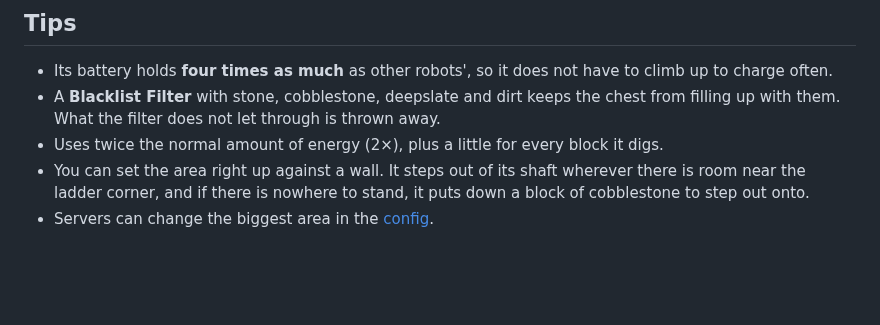
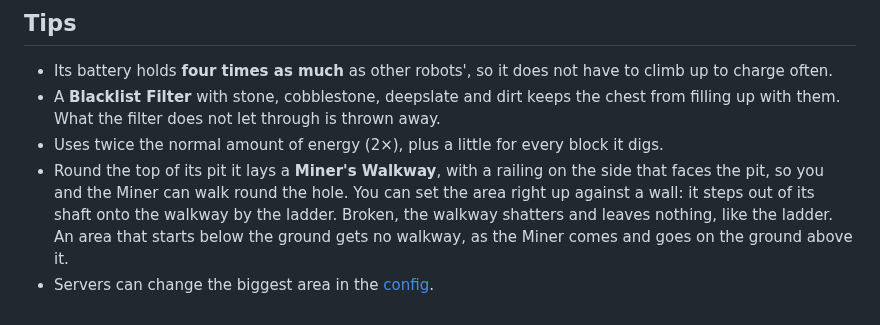
Before and after one commit to farmerfrankdev/farmerfranks-robotics-wiki, a Markdown page: Miner.md, the part around the change. GitHub-like rendering; blank space fills up the shorter version.

Commit message:
Miner's Walkway: a Miner lays a walkway round the top of its pit with a railing on the pit side, and steps out of its shaft onto it
Co-Authored-By: Claude Opus 5.5 <noreply@anthropic.com>

```diff
--- a/Miner.md
+++ b/Miner.md
@@ -50,5 +50,5 @@ Built on an [Advanced Worker Frame](Coppersteel.md#advanced-robot-frames) at the
 - Its battery holds **four times as much** as other robots', so it does not have to climb up to charge often.
 - A **Blacklist Filter** with stone, cobblestone, deepslate and dirt keeps the chest from filling up with them. What the filter does not let through is thrown away.
 - Uses twice the normal amount of energy (2×), plus a little for every block it digs.
-- You can set the area right up against a wall. It steps out of its shaft wherever there is room near the ladder corner, and if there is nowhere to stand, it puts down a block of cobblestone to step out onto.
+- Round the top of its pit it lays a **Miner's Walkway**, with a railing on the side that faces the pit, so you and the Miner can walk round the hole. You can set the area right up against a wall: it steps out of its shaft onto the walkway by the ladder. Broken, the walkway shatters and leaves nothing, like the ladder. An area that starts below the ground gets no walkway, as the Miner comes and goes on the ground above it.
 - Servers can change the biggest area in the [config](Configuration.md).
```
